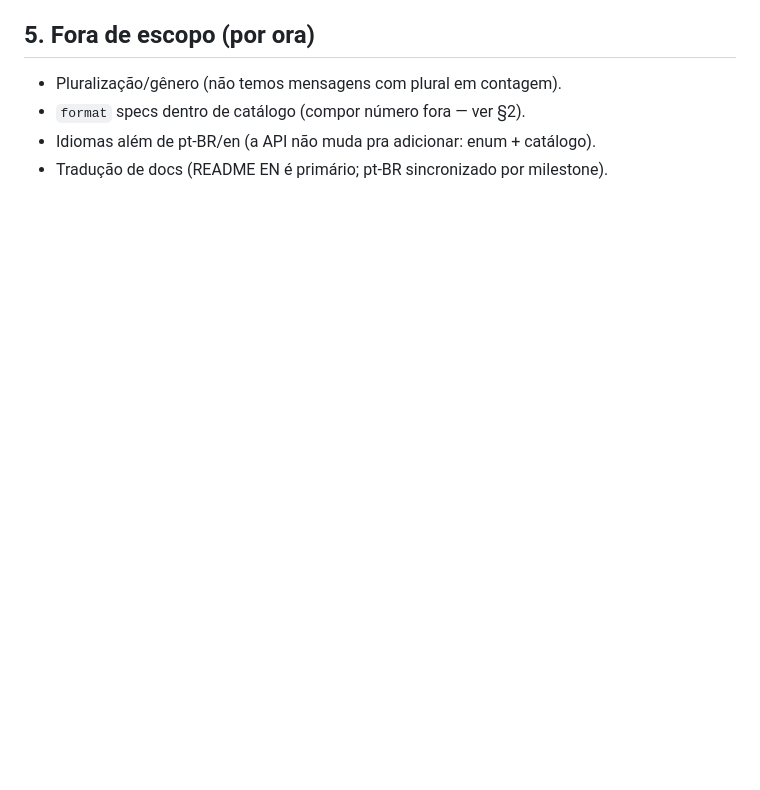
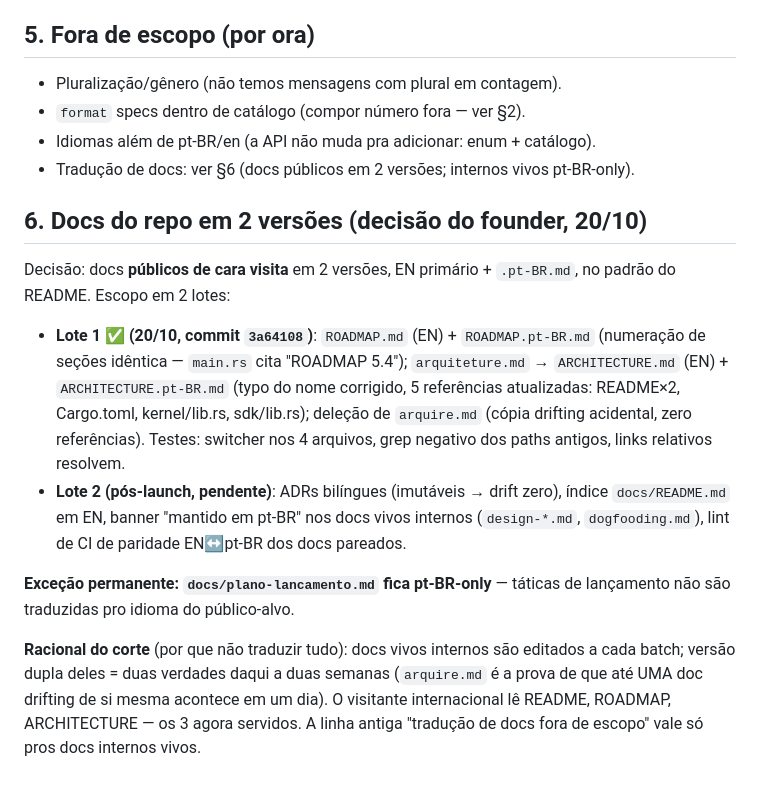
Before and after one commit to Jhongamers/zavik, a Markdown page: docs/design-i18n.md, the part around the change. GitHub-like rendering; blank space fills up the shorter version.

Commit message:
docs(i18n): register bilingual-docs decision (§6) + Lote 2 scope

```diff
--- a/docs/design-i18n.md
+++ b/docs/design-i18n.md
@@ -235,4 +235,32 @@ que é gate de lançamento.
 - Pluralização/gênero (não temos mensagens com plural em contagem).
 - `format` specs dentro de catálogo (compor número fora — ver §2).
 - Idiomas além de pt-BR/en (a API não muda pra adicionar: enum + catálogo).
-- Tradução de docs (README EN é primário; pt-BR sincronizado por milestone).
+- Tradução de docs: ver §6 (docs públicos em 2 versões; internos vivos pt-BR-only).
+
+## 6. Docs do repo em 2 versões (decisão do founder, 20/10)
+
+Decisão: docs **públicos de cara visita** em 2 versões, EN primário +
+`.pt-BR.md`, no padrão do README. Escopo em 2 lotes:
+
+- **Lote 1 ✅ (20/10, commit `3a64108`)**: `ROADMAP.md` (EN) +
+  `ROADMAP.pt-BR.md` (numeração de seções idêntica — `main.rs` cita
+  "ROADMAP 5.4"); `arquiteture.md` → `ARCHITECTURE.md` (EN) +
+  `ARCHITECTURE.pt-BR.md` (typo do nome corrigido, 5 referências
+  atualizadas: README×2, Cargo.toml, kernel/lib.rs, sdk/lib.rs); deleção
+  de `arquire.md` (cópia drifting acidental, zero referências). Testes:
+  switcher nos 4 arquivos, grep negativo dos paths antigos, links
+  relativos resolvem.
+- **Lote 2 (pós-launch, pendente)**: ADRs bilíngues (imutáveis → drift
+  zero), índice `docs/README.md` em EN, banner "mantido em pt-BR" nos
+  docs vivos internos (`design-*.md`, `dogfooding.md`), lint de CI de
+  paridade EN↔pt-BR dos docs pareados.
+
+**Exceção permanente: `docs/plano-lancamento.md` fica pt-BR-only** —
+táticas de lançamento não são traduzidas pro idioma do público-alvo.
+
+**Racional do corte** (por que não traduzir tudo): docs vivos internos
+são editados a cada batch; versão dupla deles = duas verdades daqui a
+duas semanas (`arquire.md` é a prova de que até UMA doc drifting de si
+mesma acontece em um dia). O visitante internacional lê README, ROADMAP,
+ARCHITECTURE — os 3 agora servidos. A linha antiga "tradução de docs
+fora de escopo" vale só pros docs internos vivos.
```
